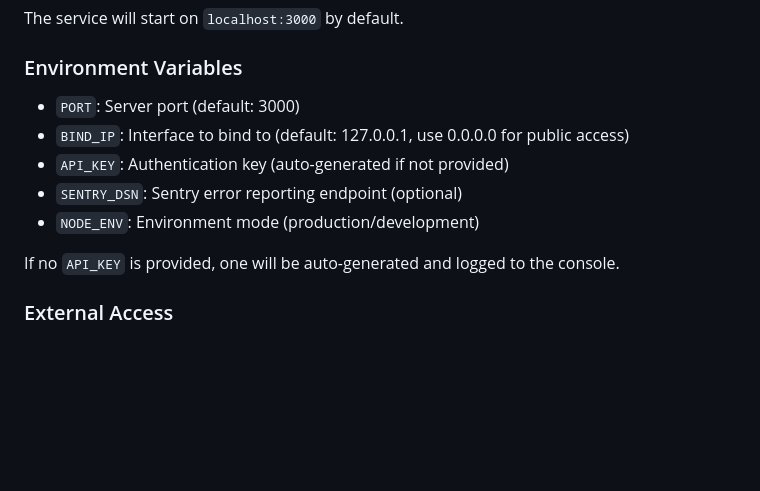
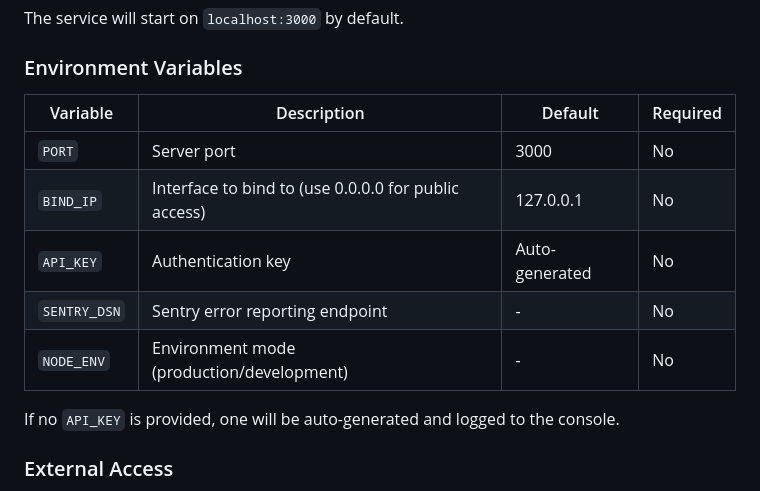
Before and after one commit to tangier-ai/mcp-runner, a Markdown page: README.md, the part around the change. Drawn GitHub-style; blank space fills up the shorter version.

Commit message:
env vars as table

```diff
--- a/README.md
+++ b/README.md
@@ -85,11 +85,13 @@ The service will start on `localhost:3000` by default.
 
 ### Environment Variables
 
-- `PORT`: Server port (default: 3000)
-- `BIND_IP`: Interface to bind to (default: 127.0.0.1, use 0.0.0.0 for public access)
-- `API_KEY`: Authentication key (auto-generated if not provided)
-- `SENTRY_DSN`: Sentry error reporting endpoint (optional)
-- `NODE_ENV`: Environment mode (production/development)
+| Variable | Description | Default | Required |
+|----------|-------------|---------|----------|
+| `PORT` | Server port | 3000 | No |
+| `BIND_IP` | Interface to bind to (use 0.0.0.0 for public access) | 127.0.0.1 | No |
+| `API_KEY` | Authentication key | Auto-generated | No |
+| `SENTRY_DSN` | Sentry error reporting endpoint | - | No |
+| `NODE_ENV` | Environment mode (production/development) | - | No |
 
 If no `API_KEY` is provided, one will be auto-generated and logged to the console.
 
```
